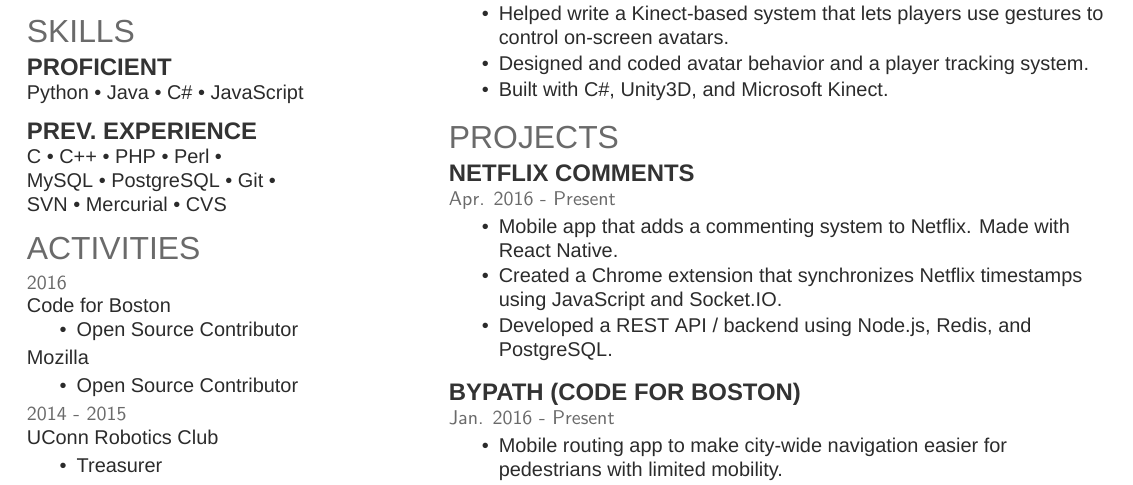
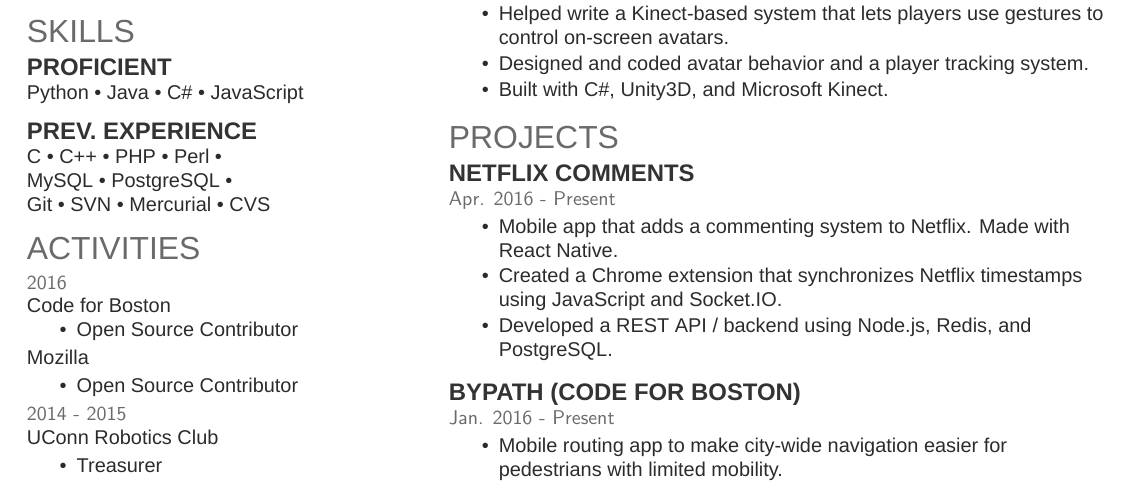
Before and after one commit to aelawson/resume, a LaTeX CV (andrew_resume.tex): part of the page, cut so that both start at the same text. Compiled offline with XeLaTeX; a missing font is replaced by an installed copy or a similar font.

Commit message:
Moved Git down to next line.

```diff
--- a/andrew_resume.tex
+++ b/andrew_resume.tex
@@ -124,8 +124,8 @@ Python \textbullet{} Java \textbullet{} C\# \textbullet{} JavaScript \\
 \sectionsep
 \subsection{Prev. Experience}
 C \textbullet{} C++ \textbullet{} PHP \textbullet{} Perl \textbullet{} \\
-MySQL \textbullet{} PostgreSQL \textbullet{} Git \textbullet{} \\
-SVN \textbullet{} Mercurial \textbullet{} CVS
+MySQL \textbullet{} PostgreSQL \textbullet{} \\
+Git \textbullet{} SVN \textbullet{} Mercurial \textbullet{} CVS
 
 %%%%%%%%%%%%%%%%%%%%%%%%%%%%%%%%%%%%%%
 %     ACTIVITIES
```
Also changed, not shown: andrew_resume.pdf.
